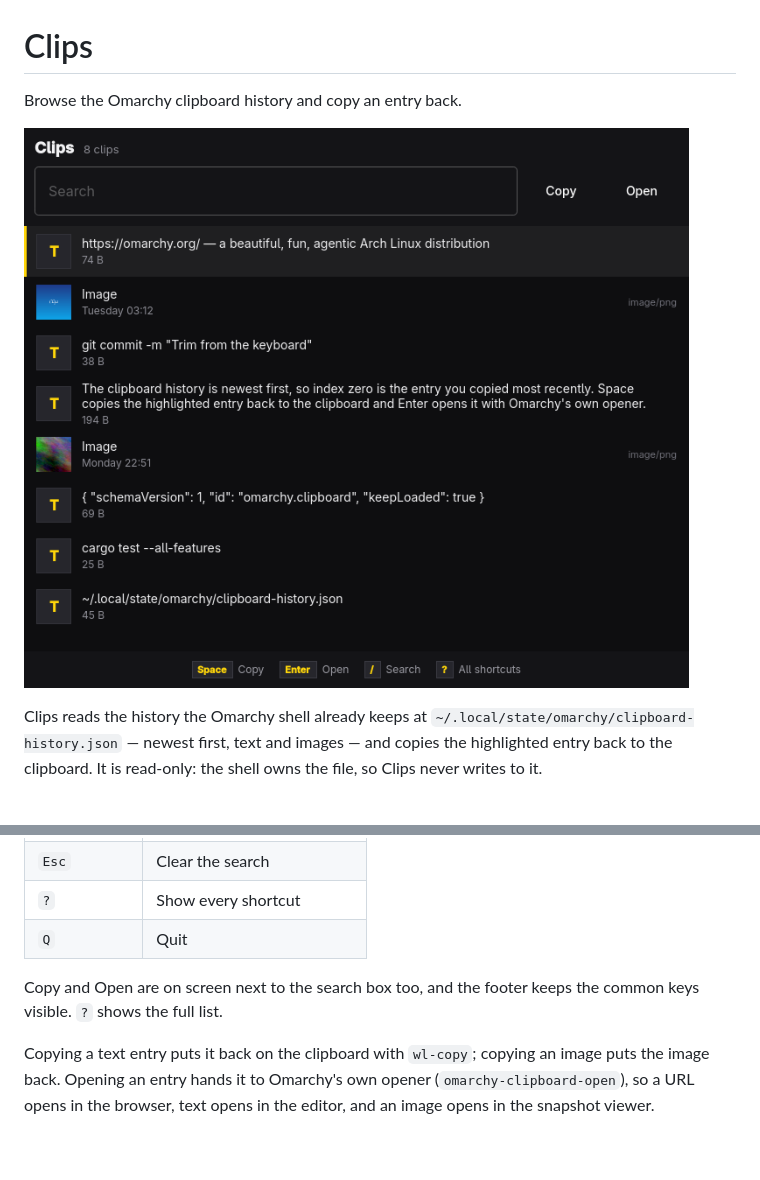
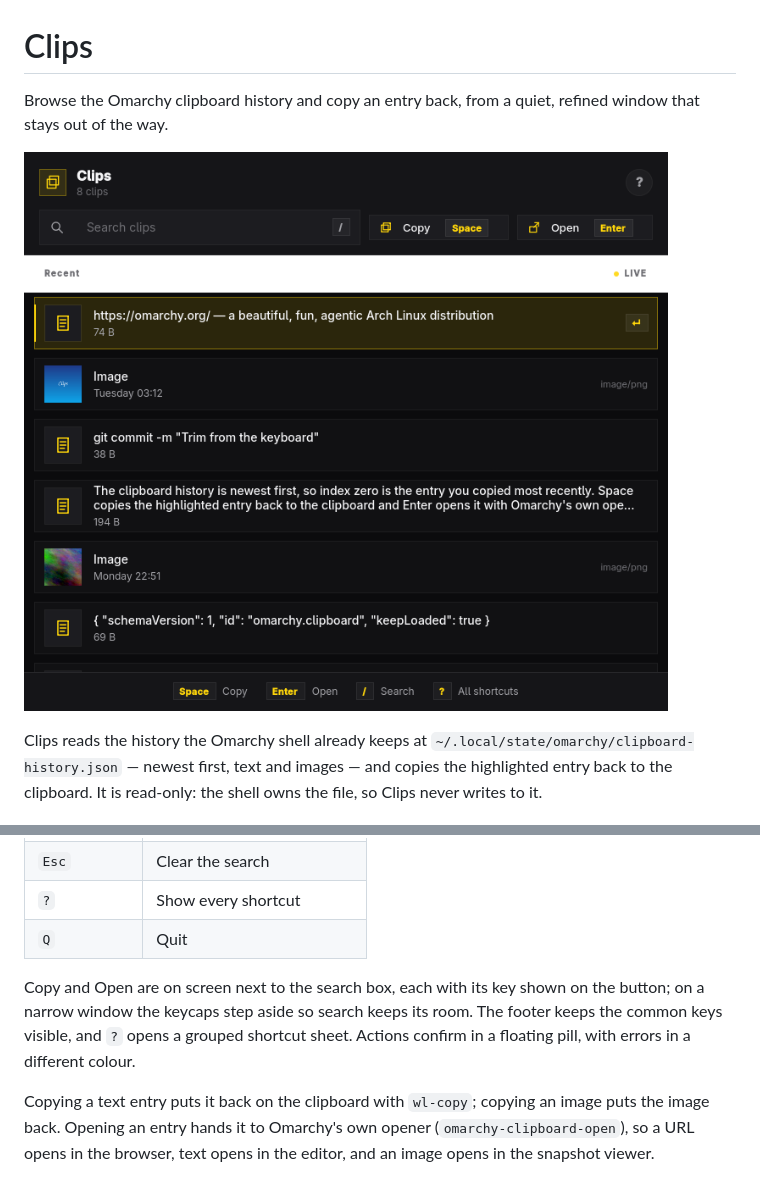
Before and after one commit to benfoos-code/clips, a Markdown page: README.md, 2 parts joined by grey strips. Drawn GitHub-style; pictures changed too: screenshot.png; blank space fills up the shorter version.

Commit message:
Refine the window with a quieter, layered interface

```diff
--- a/README.md
+++ b/README.md
@@ -1,6 +1,7 @@
 # Clips
 
-Browse the Omarchy clipboard history and copy an entry back.
+Browse the Omarchy clipboard history and copy an entry back, from a quiet,
+refined window that stays out of the way.
 
 ![Clips showing a clipboard history](screenshot.png)
 
@@ -22,8 +23,10 @@ read-only: the shell owns the file, so Clips never writes to it.
 | `?`            | Show every shortcut                 |
 | `Q`            | Quit                                |
 
-Copy and Open are on screen next to the search box too, and the footer keeps
-the common keys visible. `?` shows the full list.
+Copy and Open are on screen next to the search box, each with its key shown on
+the button; on a narrow window the keycaps step aside so search keeps its room.
+The footer keeps the common keys visible, and `?` opens a grouped shortcut
+sheet. Actions confirm in a floating pill, with errors in a different colour.
 
 Copying a text entry puts it back on the clipboard with `wl-copy`; copying an
 image puts the image back. Opening an entry hands it to Omarchy's own opener
```
Also changed, not shown: 9 other files.
